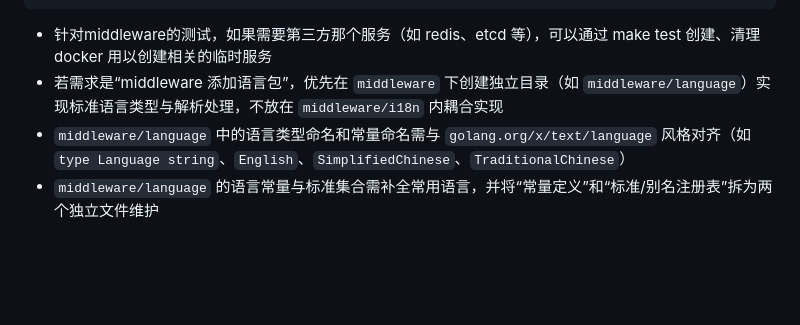
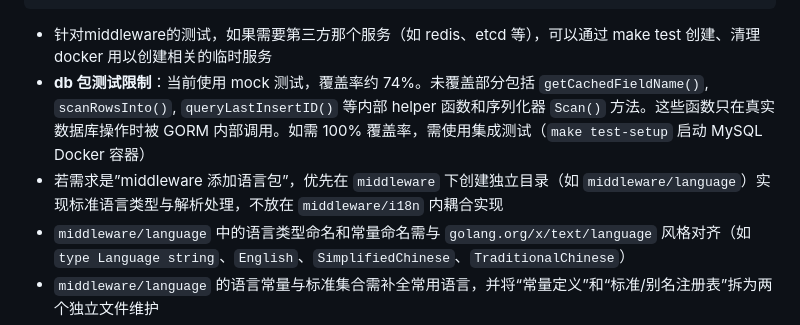
Before and after one commit to lazygophers/lrpc, a Markdown page: CLAUDE.md, the part around the change. Rendered like a GitHub page; blank space fills up the shorter version.

````diff
--- a/CLAUDE.md
+++ b/CLAUDE.md
@@ -170,7 +170,8 @@ if err != nil {
 }
 ```
 - 针对middleware的测试，如果需要第三方那个服务（如 redis、etcd 等），可以通过 make test 创建、清理 docker 用以创建相关的临时服务
-- 若需求是“middleware 添加语言包”，优先在 `middleware` 下创建独立目录（如 `middleware/language`）实现标准语言类型与解析处理，不放在 `middleware/i18n` 内耦合实现
+- **db 包测试限制**：当前使用 mock 测试，覆盖率约 74%。未覆盖部分包括 `getCachedFieldName()`, `scanRowsInto()`, `queryLastInsertID()` 等内部 helper 函数和序列化器 `Scan()` 方法。这些函数只在真实数据库操作时被 GORM 内部调用。如需 100% 覆盖率，需使用集成测试（`make test-setup` 启动 MySQL Docker 容器）
+- 若需求是”middleware 添加语言包”，优先在 `middleware` 下创建独立目录（如 `middleware/language`）实现标准语言类型与解析处理，不放在 `middleware/i18n` 内耦合实现
 - `middleware/language` 中的语言类型命名和常量命名需与 `golang.org/x/text/language` 风格对齐（如 `type Language string`、`English`、`SimplifiedChinese`、`TraditionalChinese`）
 - `middleware/language` 的语言常量与标准集合需补全常用语言，并将“常量定义”和“标准/别名注册表”拆为两个独立文件维护
 - 用户要求时需移除 `standardLanguageMap`、`IsStandardCode`、`IsStandard`、`StandardLanguages` 相关实现，不保留标准集合判断接口
````
Also changed, not shown: README.md (+12 -8 lines).
